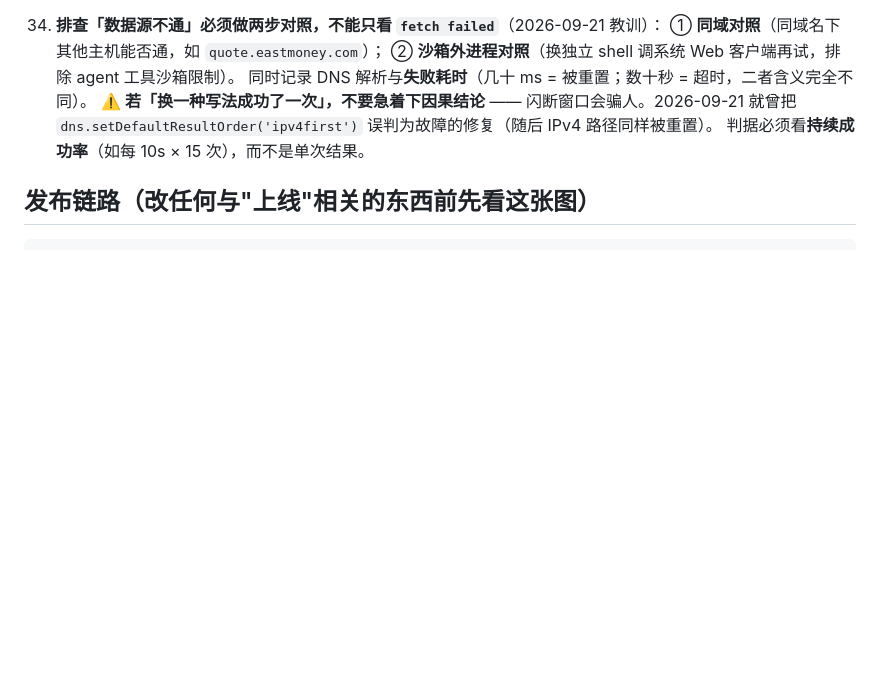
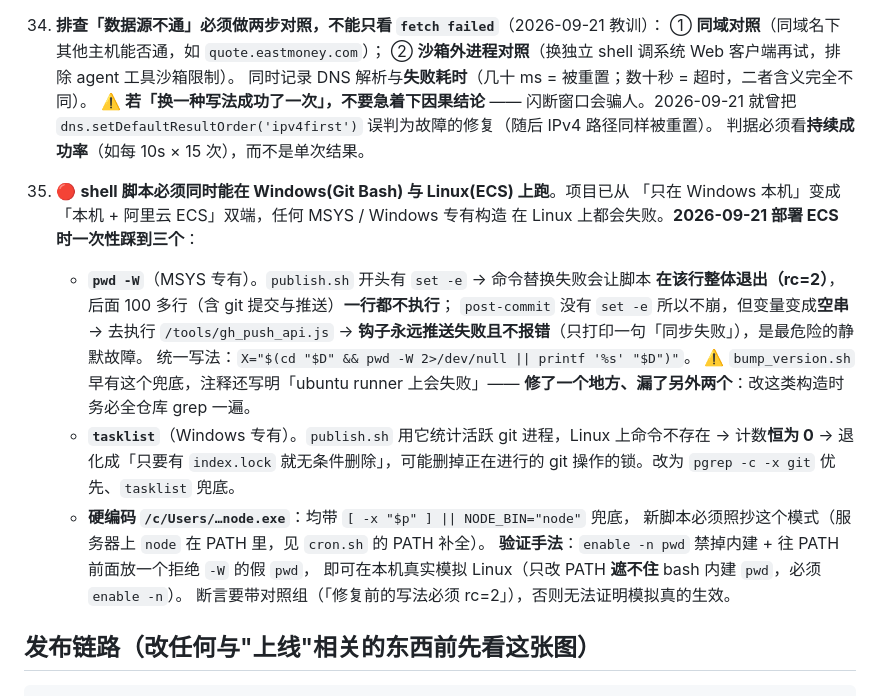
Before and after one commit to zoushiyun1999/astock-dashboard, a Markdown page: AGENTS.md, the part around the change. Rendered like a GitHub page; blank space fills up the shorter version.

Commit message:
docs(AGENTS): 新增规则 35 —— shell 脚本必须跨 Windows/Linux 双端

````diff
--- a/AGENTS.md
+++ b/AGENTS.md
@@ -276,6 +276,25 @@ docs/              方案与说明文档
     `dns.setDefaultResultOrder('ipv4first')` 误判为故障的修复（随后 IPv4 路径同样被重置）。
     判据必须看**持续成功率**（如每 10s × 15 次），而不是单次结果。
 
+35. 🔴 **shell 脚本必须同时能在 Windows(Git Bash) 与 Linux(ECS) 上跑**。项目已从
+    「只在 Windows 本机」变成「本机 + 阿里云 ECS」双端，任何 MSYS / Windows 专有构造
+    在 Linux 上都会失败。**2026-09-21 部署 ECS 时一次性踩到三个**：
+    - **`pwd -W`**（MSYS 专有）。`publish.sh` 开头有 `set -e` → 命令替换失败会让脚本
+      **在该行整体退出（rc=2）**，后面 100 多行（含 git 提交与推送）**一行都不执行**；
+      `post-commit` 没有 `set -e` 所以不崩，但变量变成**空串** → 去执行 `/tools/gh_push_api.js`
+      → **钩子永远推送失败且不报错**（只打印一句「同步失败」），是最危险的静默故障。
+      统一写法：`X="$(cd "$D" && pwd -W 2>/dev/null || printf '%s' "$D")"`。
+      ⚠️ `bump_version.sh` 早有这个兜底，注释还写明「ubuntu runner 上会失败」——
+      **修了一个地方、漏了另外两个**：改这类构造时务必全仓库 grep 一遍。
+    - **`tasklist`**（Windows 专有）。`publish.sh` 用它统计活跃 git 进程，Linux 上命令不存在 →
+      计数**恒为 0** → 退化成「只要有 `index.lock` 就无条件删除」，可能删掉正在进行的
+      git 操作的锁。改为 `pgrep -c -x git` 优先、`tasklist` 兜底。
+    - **硬编码 `/c/Users/…node.exe`**：均带 `[ -x "$p" ] || NODE_BIN="node"` 兜底，
+      新脚本必须照抄这个模式（服务器上 `node` 在 PATH 里，见 `cron.sh` 的 PATH 补全）。
+    **验证手法**：`enable -n pwd` 禁掉内建 + 往 PATH 前面放一个拒绝 `-W` 的假 `pwd`，
+    即可在本机真实模拟 Linux（只改 PATH **遮不住** bash 内建 `pwd`，必须 `enable -n`）。
+    断言要带对照组（「修复前的写法必须 rc=2」），否则无法证明模拟真的生效。
+
 ## 发布链路（改任何与"上线"相关的东西前先看这张图）
 
 ```
````
